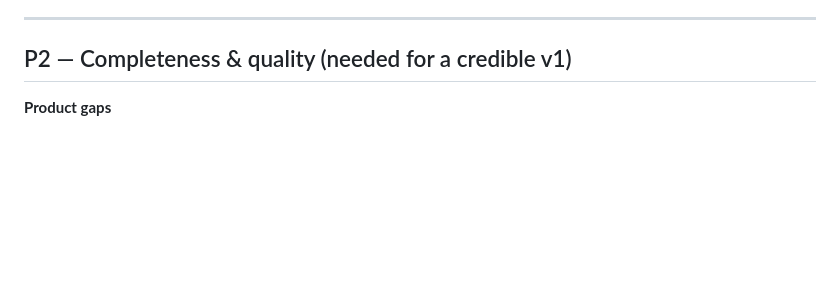
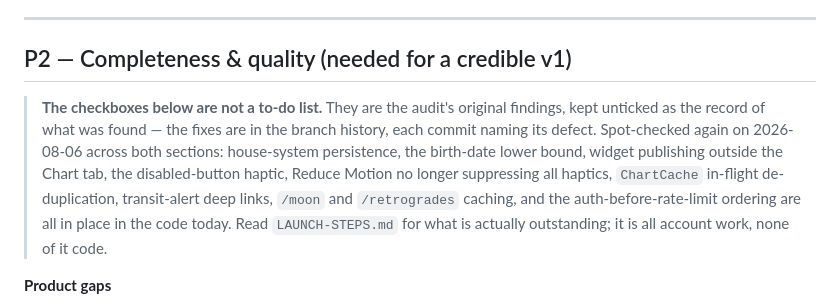
Before and after one commit to Wrexist/Lumina, a Markdown page: LAUNCH-READINESS.md, the part around the change. GitHub-like rendering; blank space fills up the shorter version.

Commit message:
Stop the P2/P3 backlog reading like an open to-do list
The status block at the top says the fixes landed, but 120 unticked
checkboxes below it say otherwise to anyone who scrolls — and the audit is the
document people scroll.

Spot-checked ten of them again in the code rather than trusting the earlier
claim: house-system persistence, the birth-date lower bound, widget publishing
outside the Chart tab, the disabled-button haptic, Reduce Motion no longer
killing all haptics, ChartCache in-flight de-duplication, transit-alert deep
links, /moon and /retrogrades caching, and auth-before-rate-limit. All present.
The note now says what the boxes mean and points at LAUNCH-STEPS.md for what
is genuinely outstanding, which is account work rather than code.

Co-Authored-By: Claude Opus 5 <noreply@anthropic.com>
Claude-Session: https://claude.ai/code/session_015J9myttX4CiamfhsrVgB9y

```diff
--- a/LAUNCH-READINESS.md
+++ b/LAUNCH-READINESS.md
@@ -452,6 +452,17 @@ Two things worth carrying forward from doing this work:
 
 ## P2 — Completeness & quality (needed for a credible v1)
 
+> **The checkboxes below are not a to-do list.** They are the audit's original
+> findings, kept unticked as the record of what was found — the fixes are in
+> the branch history, each commit naming its defect. Spot-checked again on
+> 2026-08-06 across both sections: house-system persistence, the birth-date
+> lower bound, widget publishing outside the Chart tab, the disabled-button
+> haptic, Reduce Motion no longer suppressing all haptics, `ChartCache`
+> in-flight de-duplication, transit-alert deep links, `/moon` and
+> `/retrogrades` caching, and the auth-before-rate-limit ordering are all in
+> place in the code today. Read `LAUNCH-STEPS.md` for what is actually
+> outstanding; it is all account work, none of it code.
+
 **Product gaps**
 - [ ] No cloud backup/restore. Journal, friends, chart, and Moments live only in
   `UserDefaults` + local SwiftData; uninstall destroys everything, and Sign in with Apple
```
